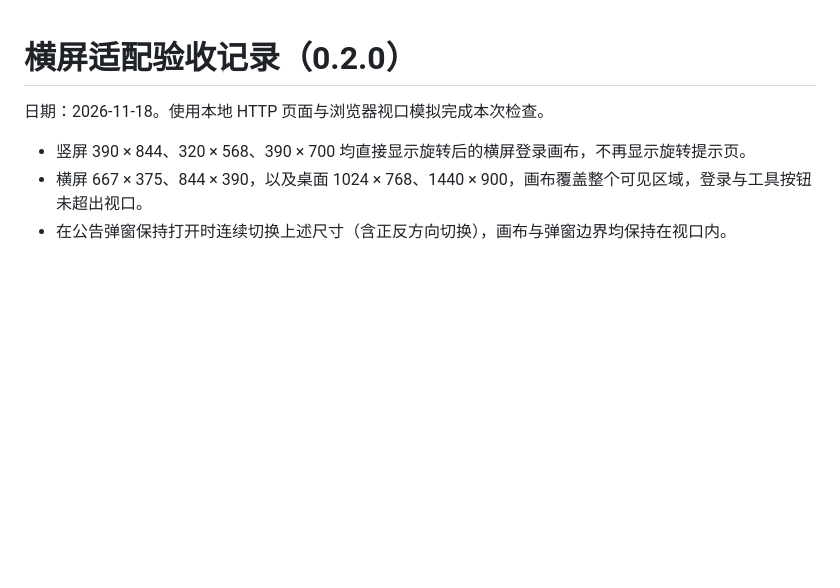
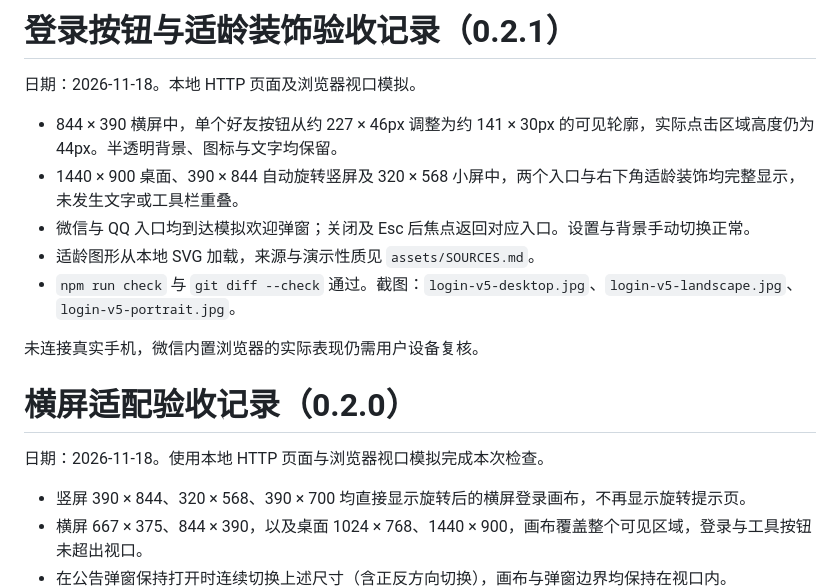
Before and after one commit to Strawpp/gta6-login-concept, a Markdown page: preview/VERIFICATION.md, the part around the change. Drawn GitHub-style; blank space fills up the shorter version.

```diff
--- a/preview/VERIFICATION.md
+++ b/preview/VERIFICATION.md
@@ -1,3 +1,15 @@
+# 登录按钮与适龄装饰验收记录（0.2.1）
+
+日期：2026-11-18。本地 HTTP 页面及浏览器视口模拟。
+
+- 844 × 390 横屏中，单个好友按钮从约 227 × 46px 调整为约 141 × 30px 的可见轮廓，实际点击区域高度仍为 44px。半透明背景、图标与文字均保留。
+- 1440 × 900 桌面、390 × 844 自动旋转竖屏及 320 × 568 小屏中，两个入口与右下角适龄装饰均完整显示，未发生文字或工具栏重叠。
+- 微信与 QQ 入口均到达模拟欢迎弹窗；关闭及 Esc 后焦点返回对应入口。设置与背景手动切换正常。
+- 适龄图形从本地 SVG 加载，来源与演示性质见 `assets/SOURCES.md`。
+- `npm run check` 与 `git diff --check` 通过。截图：`login-v5-desktop.jpg`、`login-v5-landscape.jpg`、`login-v5-portrait.jpg`。
+
+未连接真实手机，微信内置浏览器的实际表现仍需用户设备复核。
+
 # 横屏适配验收记录（0.2.0）
 
 日期：2026-11-18。使用本地 HTTP 页面与浏览器视口模拟完成本次检查。
```
Also changed, not shown: README.md (+3 -2 lines), assets/SOURCES.md (+3 -1 lines), preview/login-v5-desktop.jpg (added), preview/login-v5-landscape.jpg (added), preview/login-v5-portrait.jpg (added), 5 other files.
